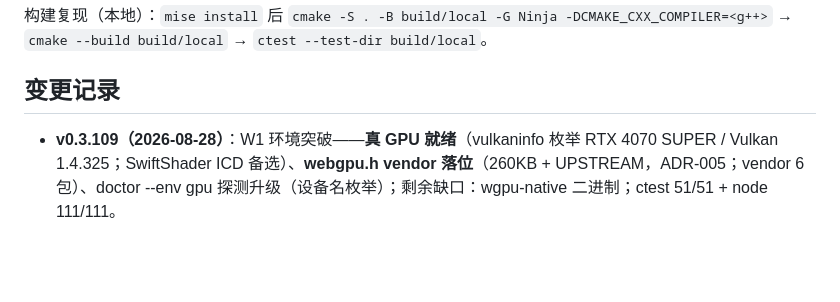
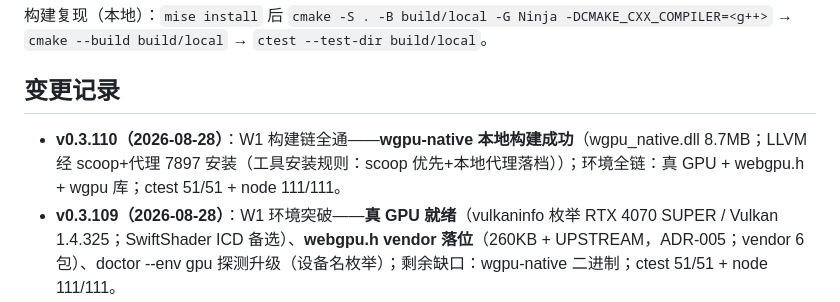
Before and after one commit to leviseek/ccx, a Markdown page: README.md, the part around the change. Drawn GitHub-style; blank space fills up the shorter version.

Commit message:
W1 构建链全通: wgpu-native 构建成功（8.7MB）+ 环境全链就绪

```diff
--- a/README.md
+++ b/README.md
@@ -139,6 +139,7 @@
 
 ## 变更记录
 
+- **v0.3.110（2026-08-28）**：W1 构建链全通——**wgpu-native 本地构建成功**（wgpu_native.dll 8.7MB；LLVM 经 scoop+代理 7897 安装（工具安装规则：scoop 优先+本地代理落档））；环境全链：真 GPU + webgpu.h + wgpu 库；ctest 51/51 + node 111/111。
 - **v0.3.109（2026-08-28）**：W1 环境突破——**真 GPU 就绪**（vulkaninfo 枚举 RTX 4070 SUPER / Vulkan 1.4.325；SwiftShader ICD 备选）、**webgpu.h vendor 落位**（260KB + UPSTREAM，ADR-005；vendor 6 包）、doctor --env gpu 探测升级（设备名枚举）；剩余缺口：wgpu-native 二进制；ctest 51/51 + node 111/111。
 - **v0.3.108（2026-08-28）**：M2 环境面——**ccx doctor --env 环境就绪探测**（GPU（Vulkan loader 检测——本机就绪！）/真机（adb 设备数）/Actions（CI 标记）/网络（webgpu.h 可达）四键 + ready/detail；每项 false 对应 ticket ⏳ 与 push 清单）；ctest 51/51 + node 111/111。
 - **v0.3.107（2026-08-28）**：M2 跟踪面——**首批转正式跟踪预演**（m2-tickets 跟踪规则：状态流转（⬜🔄✅⛔）+ 凭据双轨复核（人工+自动）+ 首批 9 张转正式（状态 ✅ 保留））；ctest 51/51 + node 110/110。
```
Also changed, not shown: docs/working/gpu-backend-plan.md (+8 -0 lines), docs/working/m1-handoff.md (+1 -1 lines).
